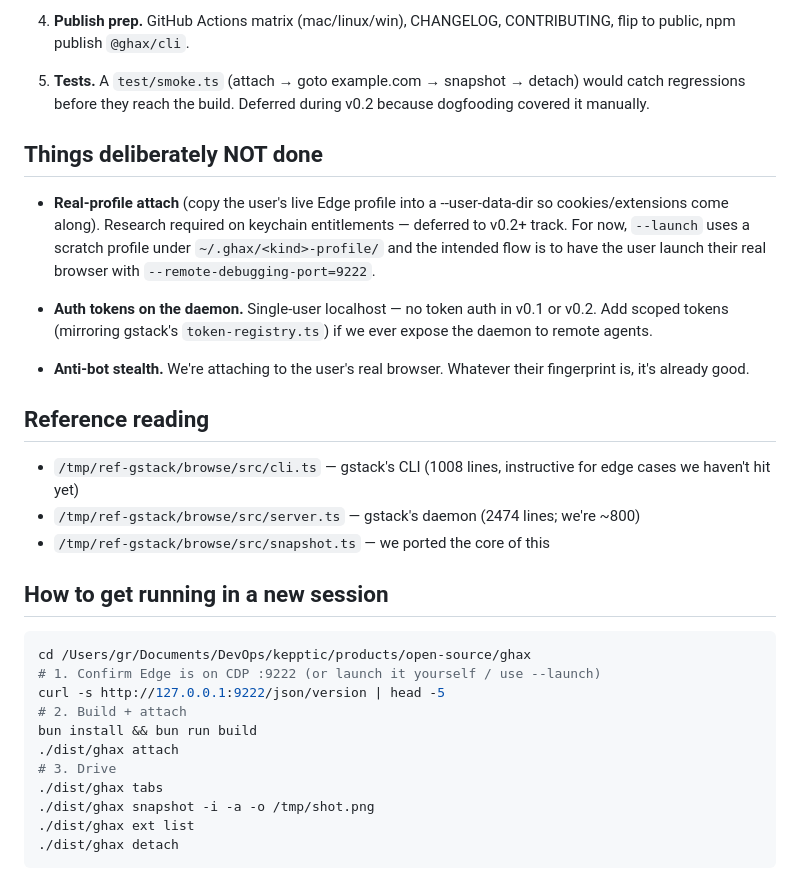
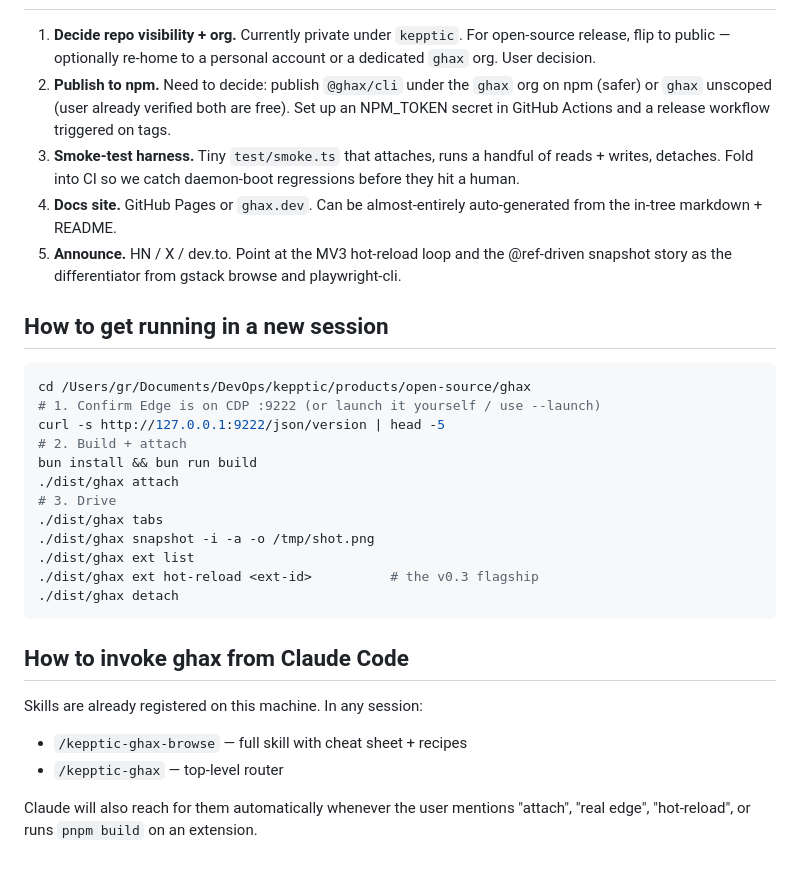
Before and after one commit to kepptic/ghax, a Markdown page: design/plan/05-session-handoff.md, the part around one of its changes. Rendered like a GitHub page.

````diff
--- a/design/plan/05-session-handoff.md
+++ b/design/plan/05-session-handoff.md
@@ -88,32 +89,19 @@ ghax/
-4. **Publish prep.** GitHub Actions matrix (mac/linux/win), CHANGELOG,
-   CONTRIBUTING, flip to public, npm publish `@ghax/cli`.
-
-5. **Tests.** A `test/smoke.ts` (attach → goto example.com → snapshot → detach)
-   would catch regressions before they reach the build. Deferred during v0.2
-   because dogfooding covered it manually.
-
-## Things deliberately NOT done
-
-- **Real-profile attach** (copy the user's live Edge profile into a
-  --user-data-dir so cookies/extensions come along). Research required on
-  keychain entitlements — deferred to v0.2+ track. For now, `--launch` uses a
-  scratch profile under `~/.ghax/<kind>-profile/` and the intended flow is to
-  have the user launch their real browser with `--remote-debugging-port=9222`.
-
-- **Auth tokens on the daemon.** Single-user localhost — no token auth in v0.1
-  or v0.2. Add scoped tokens (mirroring gstack's `token-registry.ts`) if we
-  ever expose the daemon to remote agents.
-
-- **Anti-bot stealth.** We're attaching to the user's real browser. Whatever
-  their fingerprint is, it's already good.
-
-## Reference reading
-
-- `/tmp/ref-gstack/browse/src/cli.ts` — gstack's CLI (1008 lines, instructive
-  for edge cases we haven't hit yet)
-- `/tmp/ref-gstack/browse/src/server.ts` — gstack's daemon (2474 lines; we're
-  ~800)
-- `/tmp/ref-gstack/browse/src/snapshot.ts` — we ported the core of this
+1. **Decide repo visibility + org.** Currently private under
+   `kepptic`. For open-source release, flip to public — optionally
+   re-home to a personal account or a dedicated `ghax` org. User
+   decision.
+2. **Publish to npm.** Need to decide: publish `@ghax/cli` under the
+   `ghax` org on npm (safer) or `ghax` unscoped (user already verified
+   both are free). Set up an NPM_TOKEN secret in GitHub Actions and a
+   release workflow triggered on tags.
+3. **Smoke-test harness.** Tiny `test/smoke.ts` that attaches, runs a
+   handful of reads + writes, detaches. Fold into CI so we catch
+   daemon-boot regressions before they hit a human.
+4. **Docs site.** GitHub Pages or `ghax.dev`. Can be almost-entirely
+   auto-generated from the in-tree markdown + README.
+5. **Announce.** HN / X / dev.to. Point at the MV3 hot-reload loop and
+   the @ref-driven snapshot story as the differentiator from
+   gstack browse and playwright-cli.
 
 ## How to get running in a new session
 
@@ -128,5 +116,17 @@ bun install && bun run build
 ./dist/ghax tabs
 ./dist/ghax snapshot -i -a -o /tmp/shot.png
 ./dist/ghax ext list
+./dist/ghax ext hot-reload <ext-id>          # the v0.3 flagship
 ./dist/ghax detach
 ```
+
+## How to invoke ghax from Claude Code
+
+Skills are already registered on this machine. In any session:
+
+- `/kepptic-ghax-browse` — full skill with cheat sheet + recipes
+- `/kepptic-ghax` — top-level router
+
+Claude will also reach for them automatically whenever the user mentions
+"attach", "real edge", "hot-reload", or runs `pnpm build` on an
+extension.
````
Also changed, not shown: other parts of design/plan/05-session-handoff.md (+59 -58 lines), design/plan/04-roadmap.md (+14 -10 lines).
